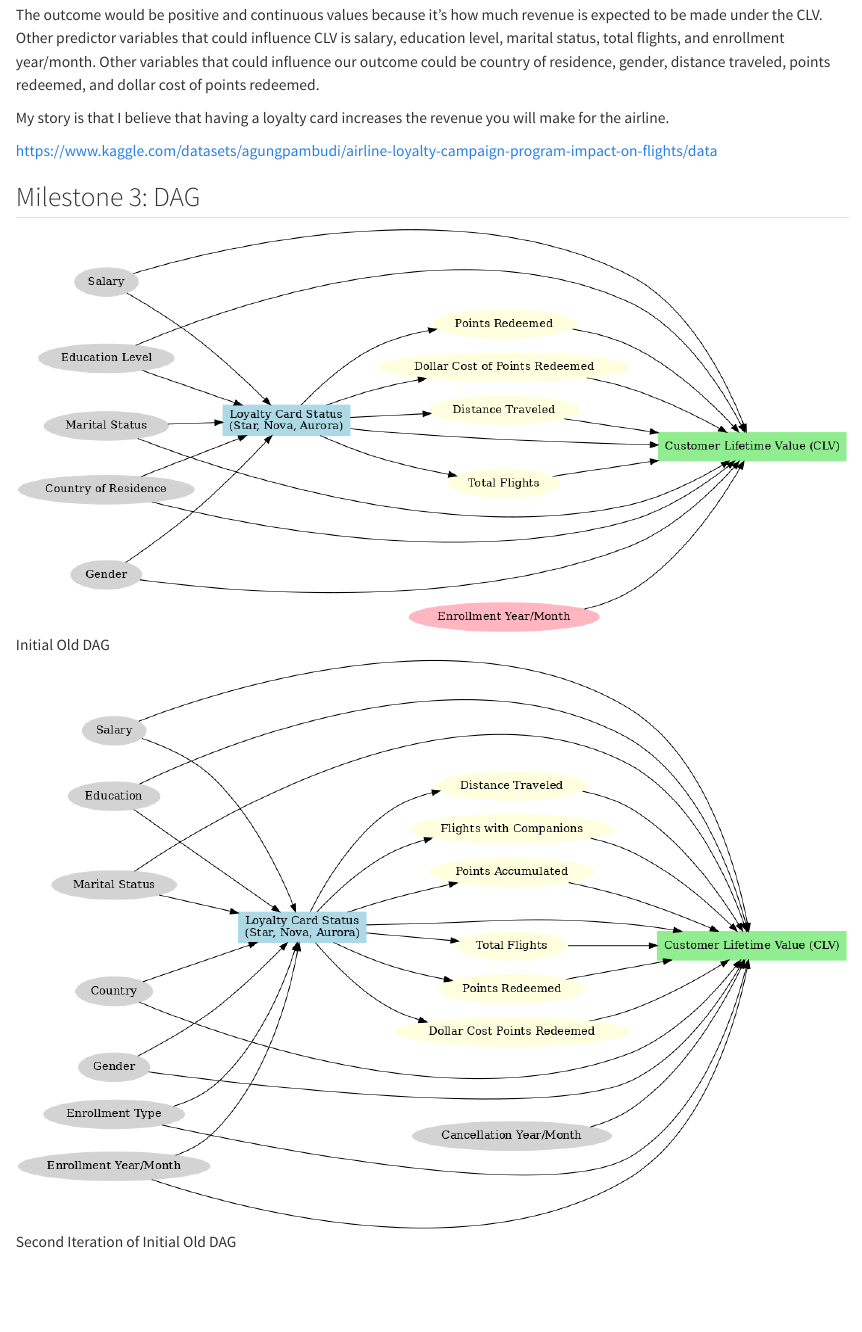
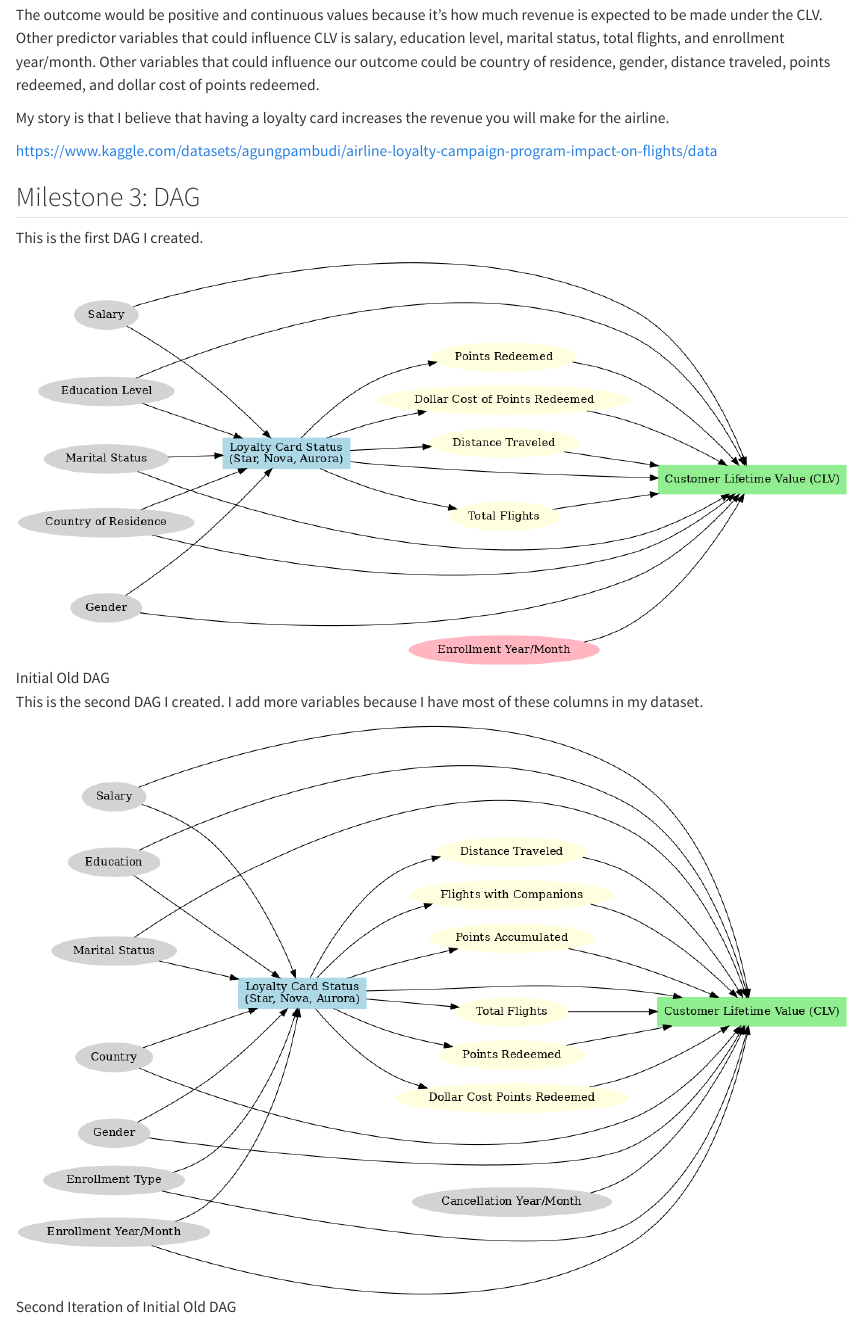
Before and after one commit to RebeccaHull/causal_inference, a Quarto document (writing/report.qmd): the page in a window 1100 px wide, from 420 px down. Rendered offline with R 4.5, knitr and Pandoc in place of Quarto, with nearby package versions; drawn as R Markdown's standard HTML page in place of the format the file asks for; some code elsewhere in the file could not run offline.

Commit message:
more changes to report

```diff
--- a/writing/report.qmd
+++ b/writing/report.qmd
@@ -24,7 +24,11 @@ https://www.kaggle.com/datasets/agungpambudi/airline-loyalty-campaign-program-im
 
 ## Milestone 3: DAG
 
+This is the first DAG I created.
+
 ![Initial Old DAG](../figures/Old_DAG.png)
+
+This is the second DAG I created. I add more variables because I have most of these columns in my dataset.
 
 ![Second Iteration of Initial Old DAG](../figures/Old_DAG_Updated.png)
 
```
Also changed, not shown: writing/report.md.
